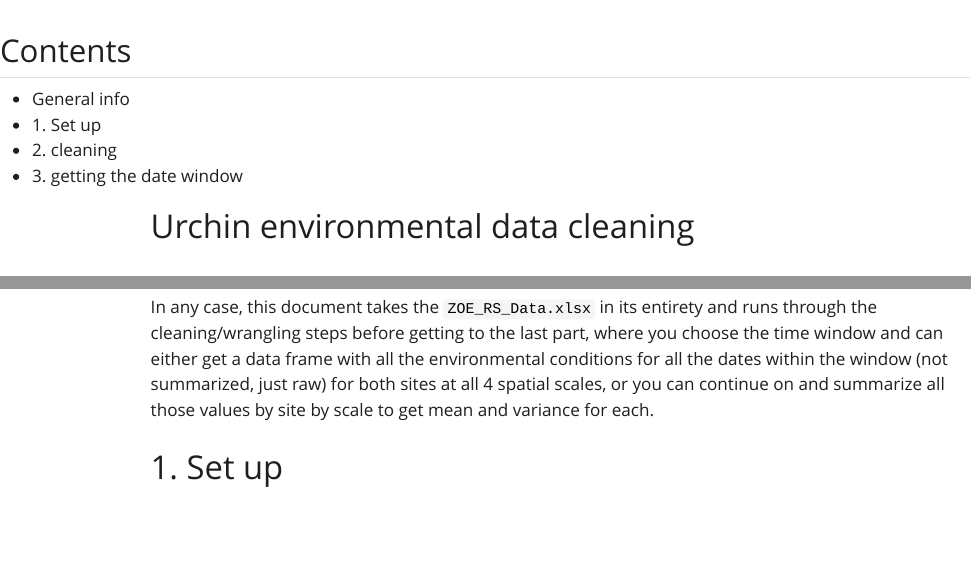
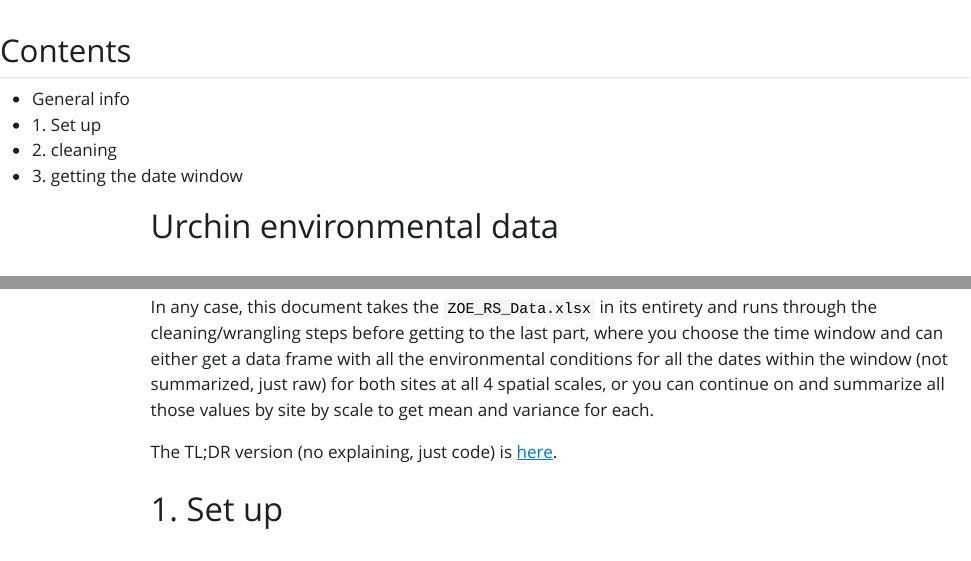
Before and after one commit to an-bui/urchin-enviro-data, a Quarto document (code/urchin-environmental-data.qmd): the page in a window 1100 px wide, from its top, and a second part further down, joined at a grey line. The pictures show the output file code/urchin-environmental-data.html that the author committed with the source, opened offline; Quarto's library style sheets are replaced by a plain one without menus; long lines of code are wrapped.

Commit message:
tldr code

```diff
--- a/code/urchin-environmental-data.qmd
+++ b/code/urchin-environmental-data.qmd
@@ -1,5 +1,5 @@
 ---
-title: "Urchin environmental data cleaning"
+title: "Urchin environmental data"
 format: html
 toc: true
 toc-location: left
@@ -11,6 +11,8 @@ toc-title: "Contents"
 This document is set up into 3 different sections: 1. set up, 2. cleaning, and 3. getting the date window. At each step of the way, there's some intermediate data frame created to get to the final product. I'm mostly making the assumption that you do want to see these intermediate steps (I often do, just to get a gut check that what I'm doing gives me what I expect), but there are definitely ways to streamline this if you don't want to use that structure.
 
 In any case, this document takes the `ZOE_RS_Data.xlsx` in its entirety and runs through the cleaning/wrangling steps before getting to the last part, where you choose the time window and can either get a data frame with all the environmental conditions for all the dates within the window (not summarized, just raw) for both sites at all 4 spatial scales, or you can continue on and summarize all those values by site by scale to get mean and variance for each.
+
+The TL;DR version (no explaining, just code) is [here](https://github.com/an-bui/urchin-enviro-data/blob/main/code/urchin-environmental-data.R).
 
 # 1. Set up
 
```
Also changed, not shown: code/urchin-environmental-data.html, code/urchin-environmental-data.qmd (3 more changed lines).
